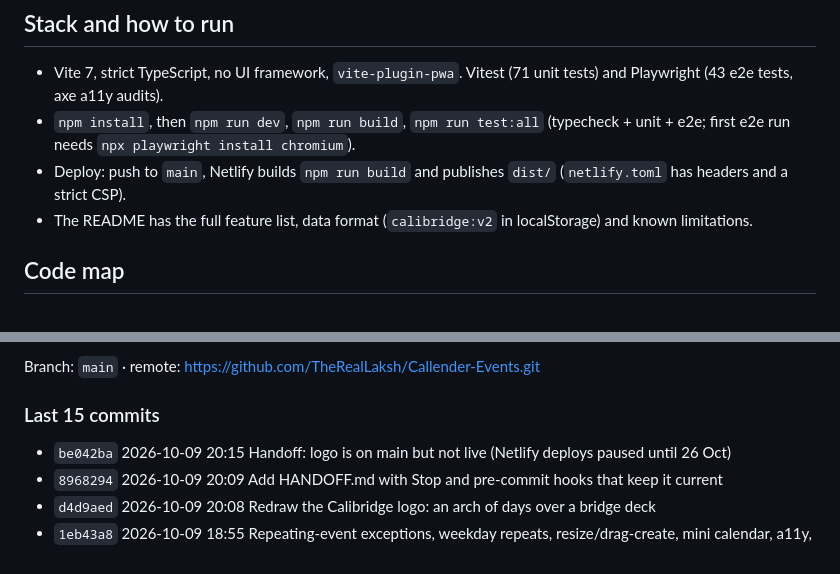
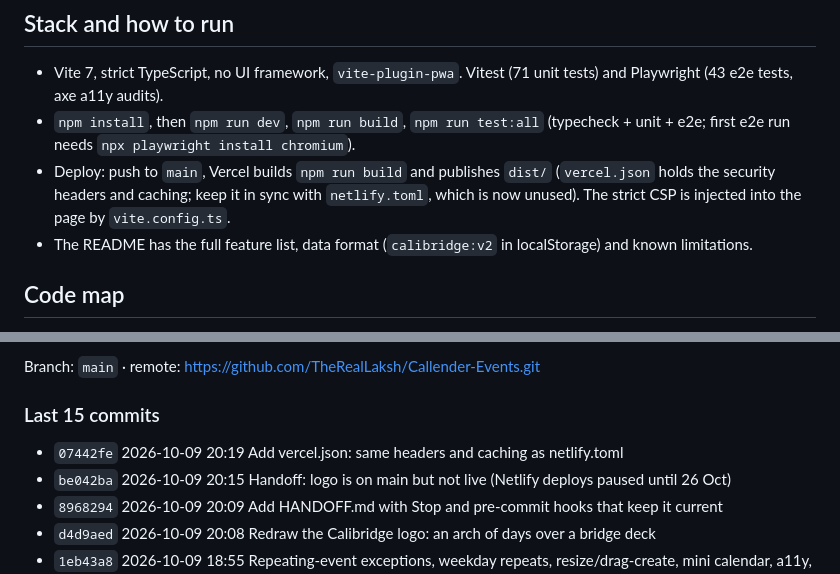
Before and after one commit to TheRealLaksh/Callender-Events, a Markdown page: HANDOFF.md, 2 parts joined by grey strips. Rendered like a GitHub page.

```diff
--- a/HANDOFF.md
+++ b/HANDOFF.md
@@ -23,7 +26,7 @@ Tailwind page) and was rebuilt on 9 Oct 2026 as a typed, tested app (PR #1 and #
 
 - Vite 7, strict TypeScript, no UI framework, `vite-plugin-pwa`. Vitest (71 unit tests) and Playwright (43 e2e tests, axe a11y audits).
 - `npm install`, then `npm run dev`, `npm run build`, `npm run test:all` (typecheck + unit + e2e; first e2e run needs `npx playwright install chromium`).
-- Deploy: push to `main`, Netlify builds `npm run build` and publishes `dist/` (`netlify.toml` has headers and a strict CSP).
+- Deploy: push to `main`, Vercel builds `npm run build` and publishes `dist/` (`vercel.json` holds the security headers and caching; keep it in sync with `netlify.toml`, which is now unused). The strict CSP is injected into the page by `vite.config.ts`.
 - The README has the full feature list, data format (`calibridge:v2` in localStorage) and known limitations.
 
 ## Code map
@@ -76,6 +81,7 @@ Branch: `main` · remote: https://github.com/TheRealLaksh/Callender-Events.git
 
 ### Last 15 commits
 
+- `07442fe` 2026-10-09 20:19 Add vercel.json: same headers and caching as netlify.toml
 - `be042ba` 2026-10-09 20:15 Handoff: logo is on main but not live (Netlify deploys paused until 26 Oct)
 - `8968294` 2026-10-09 20:09 Add HANDOFF.md with Stop and pre-commit hooks that keep it current
 - `d4d9aed` 2026-10-09 20:08 Redraw the Calibridge logo: an arch of days over a bridge deck
```
Also changed, not shown: other parts of HANDOFF.md (+15 -11 lines).
